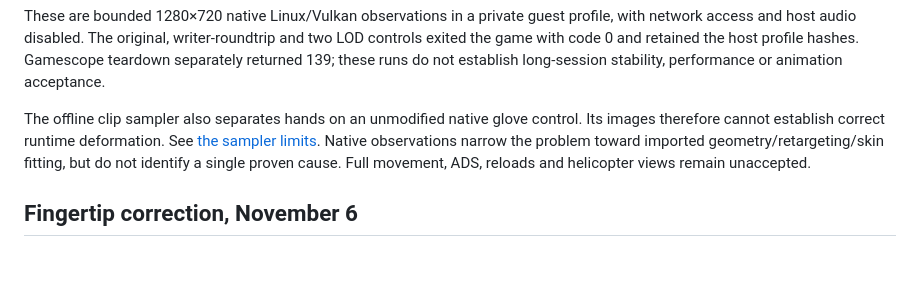
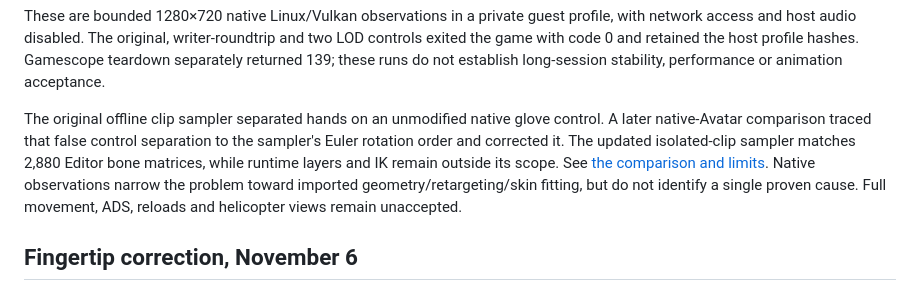
Before and after one commit to aridlin/combat-master-MWC-magenta-war-crimes, a Markdown page: docs/fishguy-first-person-controls.md, the part around one of its changes. Drawn GitHub-style; blank space fills up the shorter version.

```diff
--- a/docs/fishguy-first-person-controls.md
+++ b/docs/fishguy-first-person-controls.md
@@ -64,9 +64,12 @@ writer-roundtrip and two LOD controls exited the game with code 0 and retained t
 hashes. Gamescope teardown separately returned 139; these runs do not establish
 long-session stability, performance or animation acceptance.
 
-The offline clip sampler also separates hands on an unmodified native glove
-control. Its images therefore cannot establish correct runtime deformation.
-See [the sampler limits](native-clip-review.md). Native observations narrow the
+The original offline clip sampler separated hands on an unmodified native
+glove control. A later native-Avatar comparison traced that false control
+separation to the sampler's Euler rotation order and corrected it. The updated
+isolated-clip sampler matches 2,880 Editor bone matrices, while runtime layers
+and IK remain outside its scope. See [the comparison and limits](native-clip-review.md).
+Native observations narrow the
 problem toward imported geometry/retargeting/skin fitting, but do not identify a
 single proven cause. Full movement, ADS, reloads and helicopter views remain
 unaccepted.
```
Also changed, not shown: other parts of docs/fishguy-first-person-controls.md (+27 -0 lines), docs/native-clip-review.md (+45 -9 lines), docs/screenshots/fish-arap-hipfire-return-nov6.png (added), docs/screenshots/fish-gray-hipfire-return-nov6.png (added), docs/screenshots/native-glove-corrected-offline-ads-nov6.png (added), docs/screenshots/native-glove-corrected-offline-idle-nov6.png (added), 5 other files.
